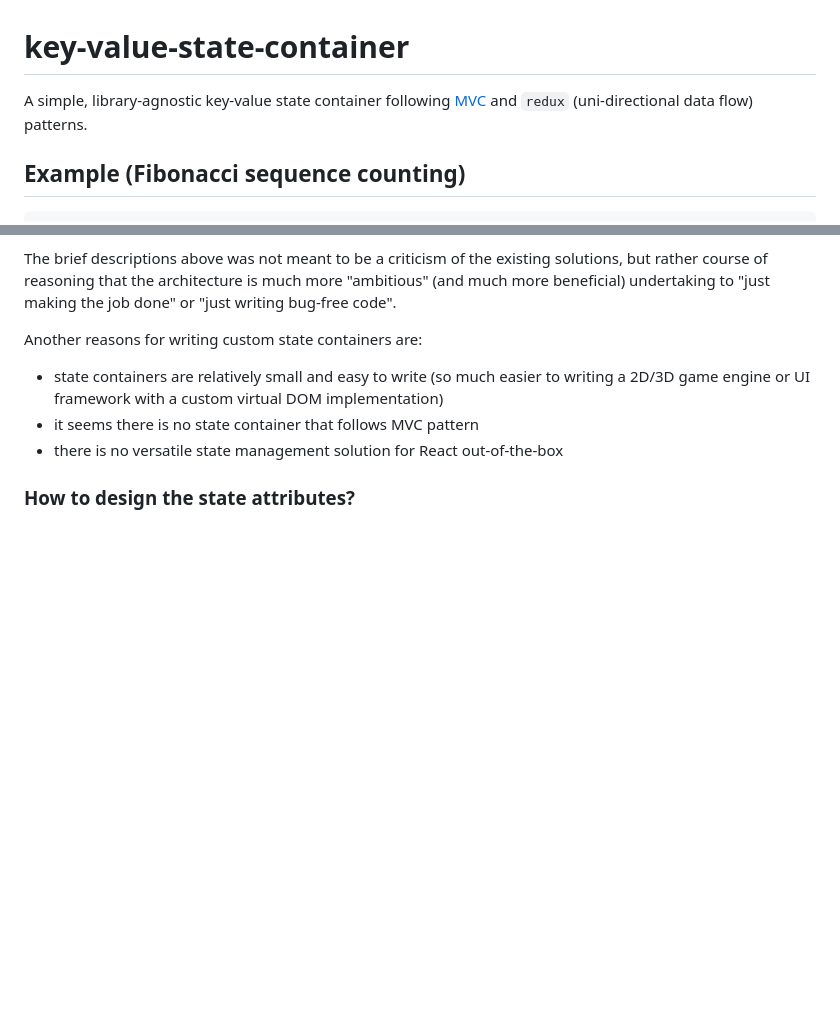
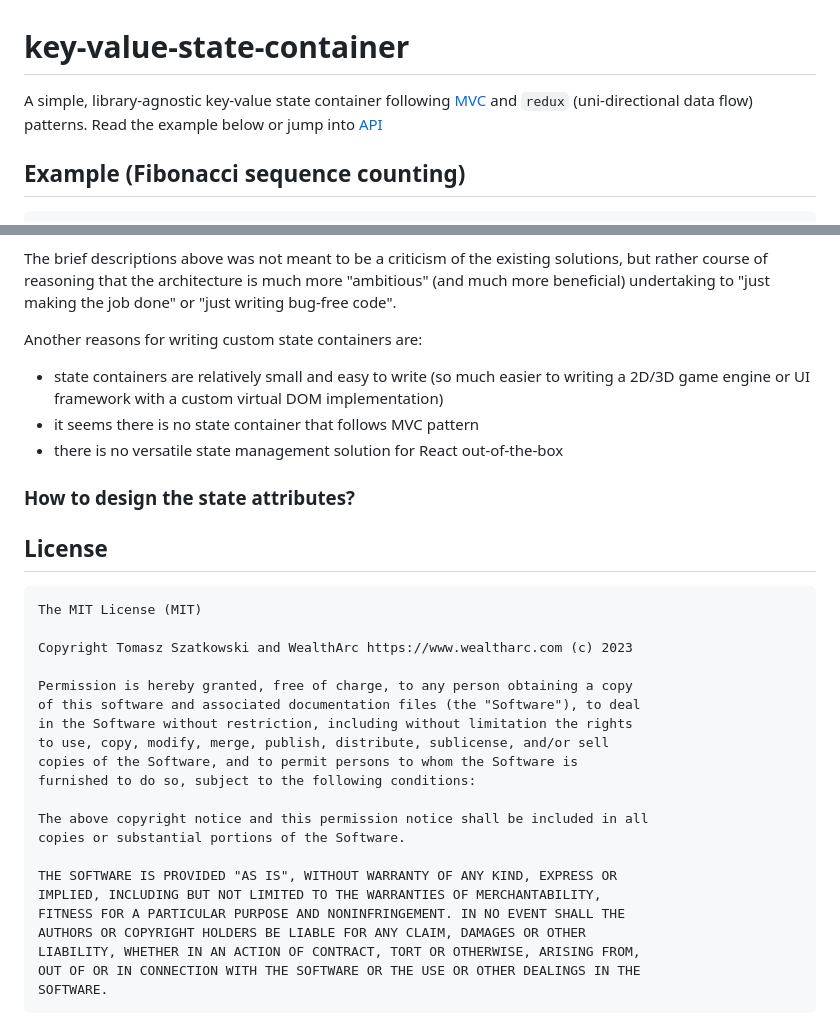
Before and after one commit to sharpcoding/key-value-state-container, a Markdown page: README.md, 2 parts joined by grey strips. Rendered like a GitHub page; blank space fills up the shorter version.

Commit message:
adding documentation and license to readme

````diff
--- a/README.md
+++ b/README.md
@@ -1,6 +1,6 @@
 # key-value-state-container
 
-A simple, library-agnostic key-value state container following [MVC](https://en.wikipedia.org/wiki/Model–view–controller) and `redux` (uni-directional data flow) patterns.
+A simple, library-agnostic key-value state container following [MVC](https://en.wikipedia.org/wiki/Model–view–controller) and `redux` (uni-directional data flow) patterns. Read the example below or jump into [API](https://sharpcoding.github.io/key-value-state-container/)
 
 ## Example (Fibonacci sequence counting)
 
@@ -260,3 +260,29 @@ Another reasons for writing custom state containers are:
 - there is no versatile state management solution for React out-of-the-box
 
 ### How to design the state attributes?
+
+## License
+
+```
+The MIT License (MIT)
+
+Copyright Tomasz Szatkowski and WealthArc https://www.wealtharc.com (c) 2023
+
+Permission is hereby granted, free of charge, to any person obtaining a copy
+of this software and associated documentation files (the "Software"), to deal
+in the Software without restriction, including without limitation the rights
+to use, copy, modify, merge, publish, distribute, sublicense, and/or sell
+copies of the Software, and to permit persons to whom the Software is
+furnished to do so, subject to the following conditions:
+
+The above copyright notice and this permission notice shall be included in all
+copies or substantial portions of the Software.
+
+THE SOFTWARE IS PROVIDED "AS IS", WITHOUT WARRANTY OF ANY KIND, EXPRESS OR
+IMPLIED, INCLUDING BUT NOT LIMITED TO THE WARRANTIES OF MERCHANTABILITY,
+FITNESS FOR A PARTICULAR PURPOSE AND NONINFRINGEMENT. IN NO EVENT SHALL THE
+AUTHORS OR COPYRIGHT HOLDERS BE LIABLE FOR ANY CLAIM, DAMAGES OR OTHER
+LIABILITY, WHETHER IN AN ACTION OF CONTRACT, TORT OR OTHERWISE, ARISING FROM,
+OUT OF OR IN CONNECTION WITH THE SOFTWARE OR THE USE OR OTHER DEALINGS IN THE
+SOFTWARE.
+```
````
